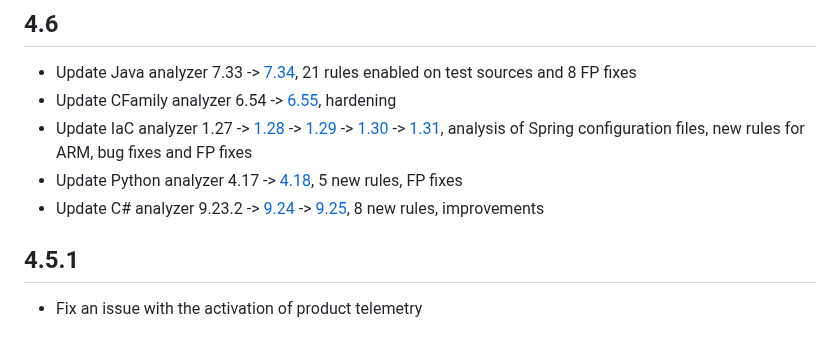
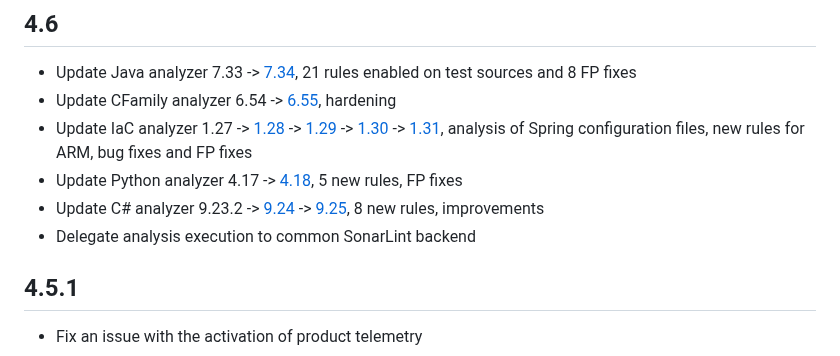
Before and after one commit to SonarSource/sonarlint-vscode, a Markdown page: CHANGELOG.md, the part around the change. Rendered like a GitHub page.

Commit message:
Update changelog

```diff
--- a/CHANGELOG.md
+++ b/CHANGELOG.md
@@ -5,6 +5,7 @@
 * Update IaC analyzer 1.27 -> [1.28](https://github.com/SonarSource/sonar-iac/releases/tag/1.28.0.9889) -> [1.29](https://github.com/SonarSource/sonar-iac/releases/tag/1.29.0.10169) -> [1.30](https://github.com/SonarSource/sonar-iac/releases/tag/1.30.0.10357) -> [1.31](https://github.com/SonarSource/sonar-iac/releases/tag/1.31.0.10579), analysis of Spring configuration files, new rules for ARM, bug fixes and FP fixes
 * Update Python analyzer 4.17 -> [4.18](https://sonarsource.atlassian.net/issues/?jql=fixVersion%20=%2015609%20ORDER%20BY%20created%20ASC), 5 new rules, FP fixes
 * Update C# analyzer 9.23.2 -> [9.24](https://github.com/SonarSource/sonar-dotnet/releases/tag/9.24.0.89429) -> [9.25](https://github.com/SonarSource/sonar-dotnet/releases/tag/9.25.0.90414), 8 new rules, improvements
+* Delegate analysis execution to common SonarLint backend
 
 
 ## 4.5.1
```
